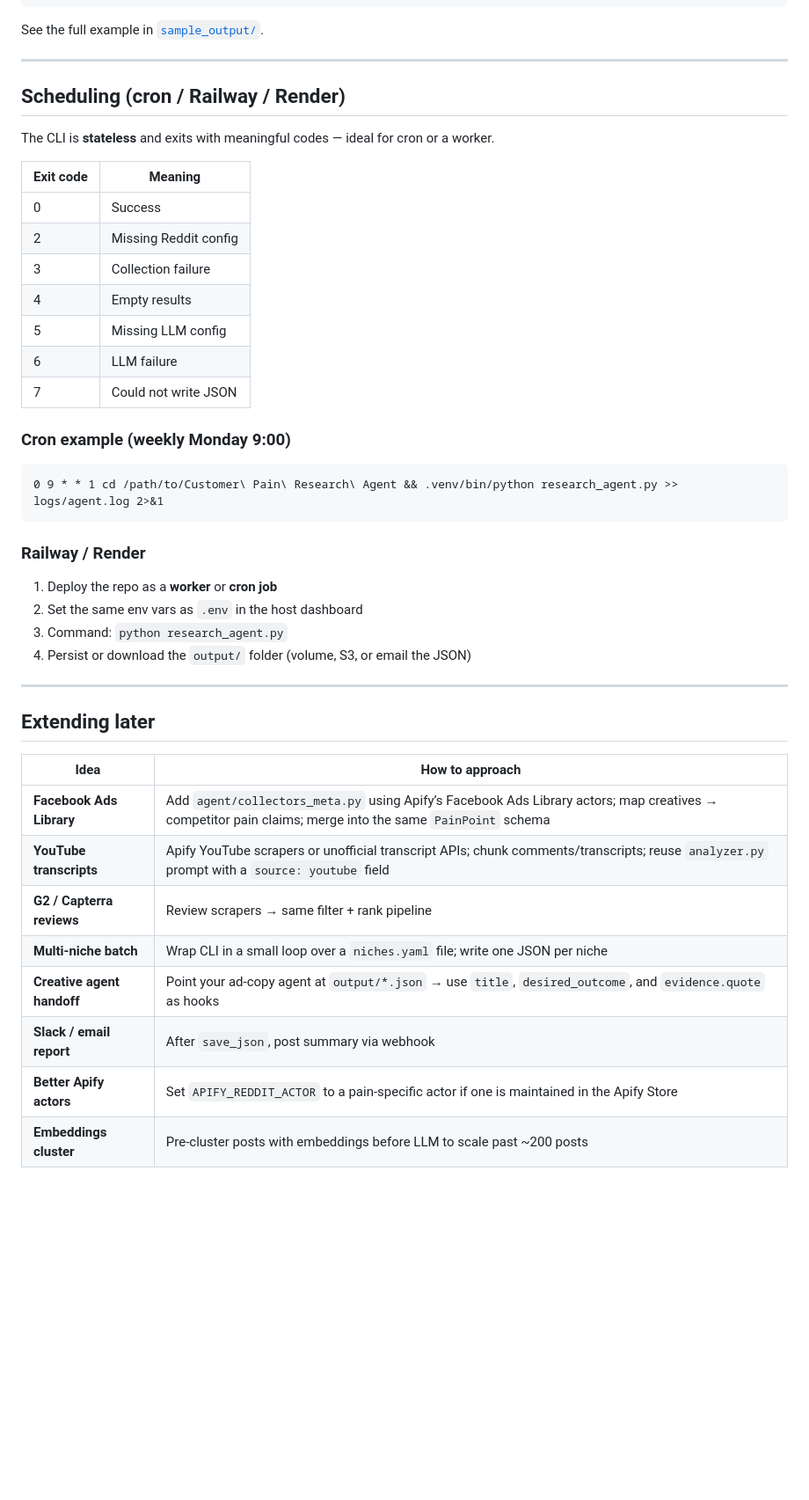
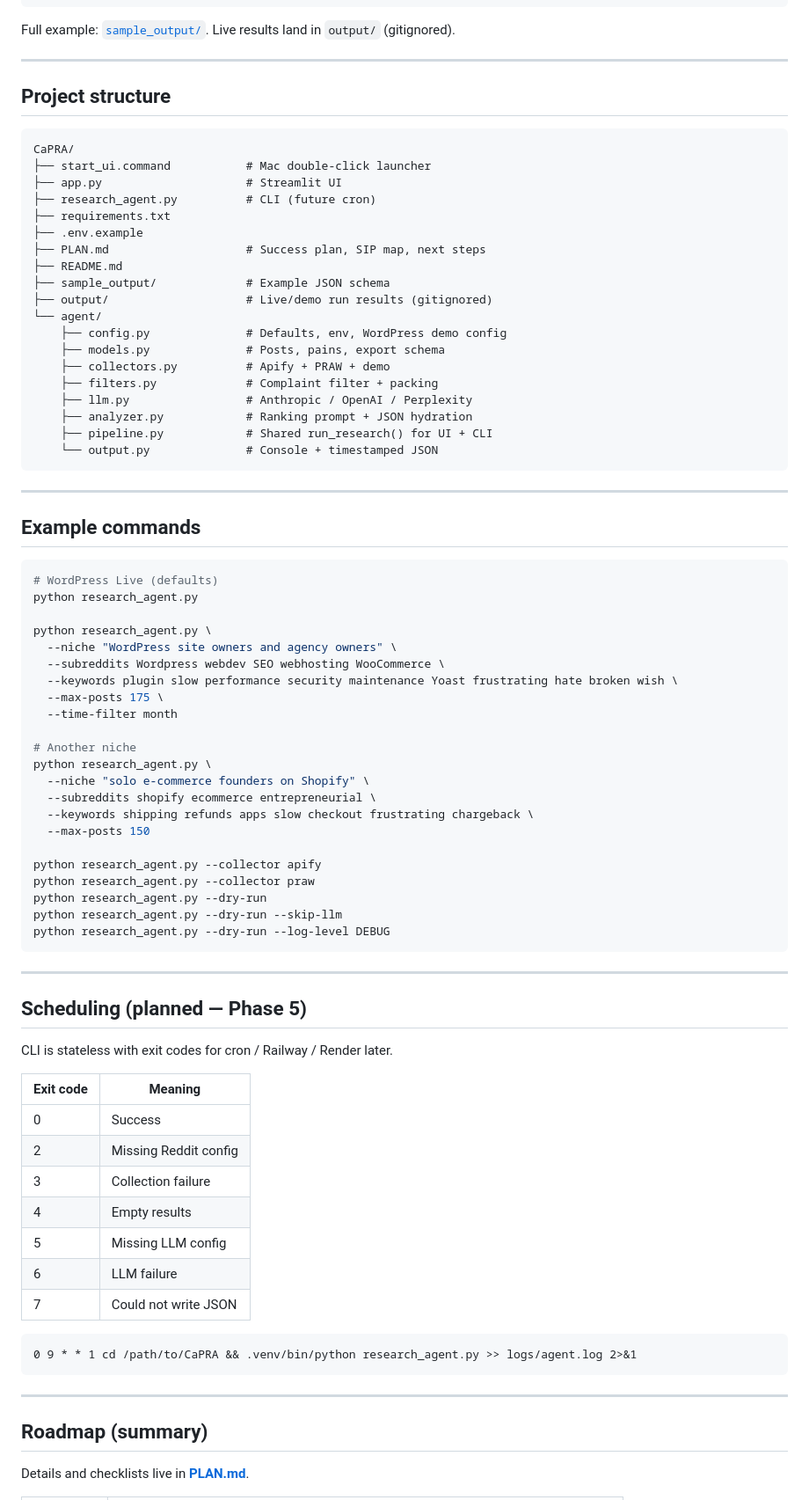
Before and after one commit to Ithica85/CaPRA, a Markdown page: README.md, the part around one of its changes. Shown at 88% size. Drawn GitHub-style; blank space fills up the shorter version.

````diff
--- a/README.md
+++ b/README.md
@@ -248,13 +229,68 @@ intensity ≈ 0.30·frequency + 0.25·upvotes + 0.25·emotion + 0.20·recency
 }
 ```
 
-See the full example in [`sample_output/`](sample_output/).
+Full example: [`sample_output/`](sample_output/). Live results land in `output/` (gitignored).
 
 ---
 
-## Scheduling (cron / Railway / Render)
+## Project structure
 
-The CLI is **stateless** and exits with meaningful codes — ideal for cron or a worker.
+```
+CaPRA/
+├── start_ui.command           # Mac double-click launcher
+├── app.py                     # Streamlit UI
+├── research_agent.py          # CLI (future cron)
+├── requirements.txt
+├── .env.example
+├── PLAN.md                    # Success plan, SIP map, next steps
+├── README.md
+├── sample_output/             # Example JSON schema
+├── output/                    # Live/demo run results (gitignored)
+└── agent/
+    ├── config.py              # Defaults, env, WordPress demo config
+    ├── models.py              # Posts, pains, export schema
+    ├── collectors.py          # Apify + PRAW + demo
+    ├── filters.py             # Complaint filter + packing
+    ├── llm.py                 # Anthropic / OpenAI / Perplexity
+    ├── analyzer.py            # Ranking prompt + JSON hydration
+    ├── pipeline.py            # Shared run_research() for UI + CLI
+    └── output.py              # Console + timestamped JSON
+```
+
+---
+
+## Example commands
+
+```bash
+# WordPress Live (defaults)
+python research_agent.py
+
+python research_agent.py \
+  --niche "WordPress site owners and agency owners" \
+  --subreddits Wordpress webdev SEO webhosting WooCommerce \
+  --keywords plugin slow performance security maintenance Yoast frustrating hate broken wish \
+  --max-posts 175 \
+  --time-filter month
+
+# Another niche
+python research_agent.py \
+  --niche "solo e-commerce founders on Shopify" \
+  --subreddits shopify ecommerce entrepreneurial \
+  --keywords shipping refunds apps slow checkout frustrating chargeback \
+  --max-posts 150
+
+python research_agent.py --collector apify
+python research_agent.py --collector praw
+python research_agent.py --dry-run
+python research_agent.py --dry-run --skip-llm
+python research_agent.py --dry-run --log-level DEBUG
+```
+
+---
+
+## Scheduling (planned — Phase 5)
+
+CLI is stateless with exit codes for cron / Railway / Render later.
 
 | Exit code | Meaning |
 |-----------|---------|
@@ -266,31 +302,13 @@ The CLI is **stateless** and exits with meaningful codes — ideal for cron or a
 | 6 | LLM failure |
 | 7 | Could not write JSON |
 
-### Cron example (weekly Monday 9:00)
-
 ```cron
-0 9 * * 1 cd /path/to/Customer\ Pain\ Research\ Agent && .venv/bin/python research_agent.py >> logs/agent.log 2>&1
+0 9 * * 1 cd /path/to/CaPRA && .venv/bin/python research_agent.py >> logs/agent.log 2>&1
 ```
-
-### Railway / Render
-
-1. Deploy the repo as a **worker** or **cron job**
-2. Set the same env vars as `.env` in the host dashboard
-3. Command: `python research_agent.py`
-4. Persist or download the `output/` folder (volume, S3, or email the JSON)
 
 ---
 
-## Extending later
+## Roadmap (summary)
 
-| Idea | How to approach |
-|------|-----------------|
-| **Facebook Ads Library** | Add `agent/collectors_meta.py` using Apify’s Facebook Ads Library actors; map creatives → competitor pain claims; merge into the same `PainPoint` schema |
-| **YouTube transcripts** | Apify YouTube scrapers or unofficial transcript APIs; chunk comments/transcripts; reuse `analyzer.py` prompt with a `source: youtube` field |
-| **G2 / Capterra reviews** | Review scrapers → same filter + rank pipeline |
-| **Multi-niche batch** | Wrap CLI in a small loop over a `niches.yaml` file; write one JSON per niche |
-| **Creative agent handoff** | Point your ad-copy agent at `output/*.json` → use `title`, `desired_outcome`, and `evidence.quote` as hooks |
-| **Slack / email report** | After `save_json`, post summary via webhook |
-| **Better Apify actors** | Set `APIFY_REDDIT_ACTOR` to a pain-specific actor if one is maintained in the Apify Store |
-| **Embeddings cluster** | Pre-cluster posts with embeddings before LLM to scale past ~200 posts |
+Details and checklists live in **[PLAN.md](PLAN.md)**.
 
````
Also changed, not shown: other parts of README.md (+146 -156 lines).
